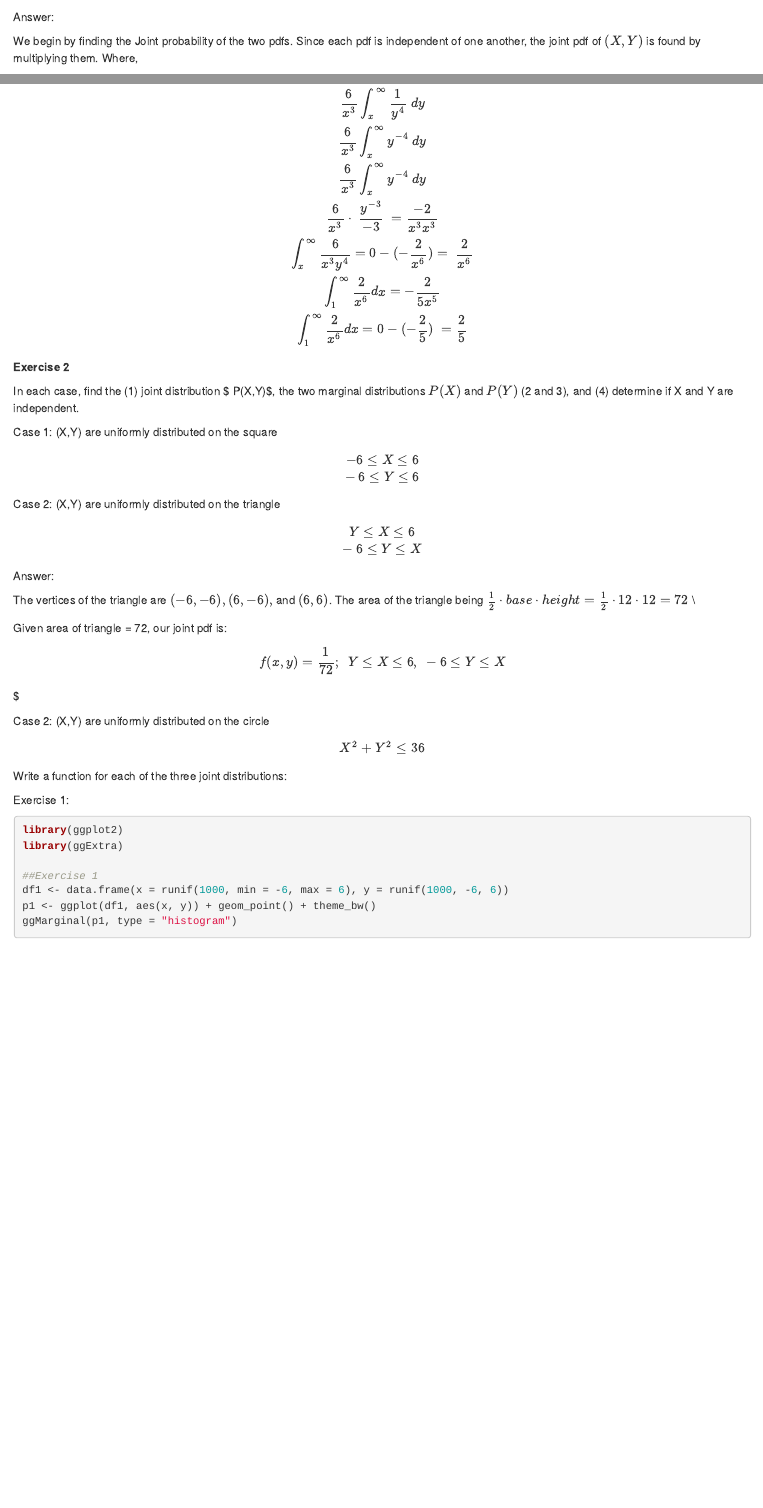
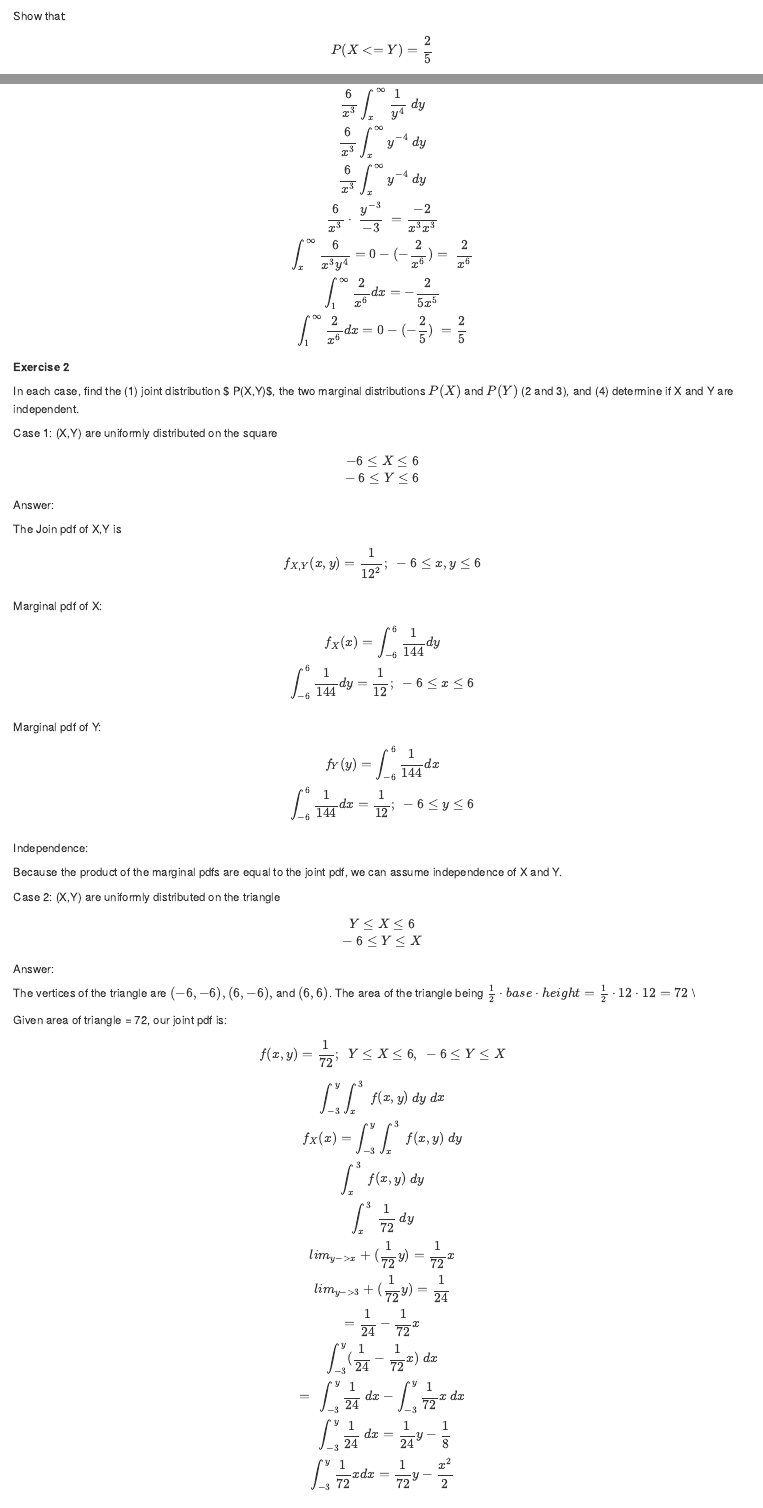
Before and after one commit to M-Fox-Wethington/Bayesian_Problem-Sets, an R Markdown document (ps_01.Rmd): the page in a window 1100 px wide, from 420 px down before the commit and from 350 px down after it, and a second part further down, joined at a grey line. Rendered offline with R 4.5, knitr and Pandoc, with nearby package versions; code that draws random numbers runs with fixed seeds of ours; some code elsewhere in the file could not run offline.

Commit message:
Add files via upload
Completed exercise 1, and exercise 2, 1/3

```diff
--- a/ps_01.Rmd
+++ b/ps_01.Rmd
@@ -53,6 +53,27 @@ Case 1: (X,Y) are uniformly distributed on the square
 
 $$ -6 \le X \le 6 \\ -6 \le Y \le 6 $$
 
+Answer:
+
+The Join pdf of X,Y is
+
+$$f_{X,Y}(x,y) = \frac{1}{12^2}; \ -6 \le x, y \le 6 \\  $$
+
+Marginal pdf of X:
+
+$$f_{X}(x) =  \int_{-6}^{6} \frac{1}{144}dy  \\
+\int_{-6}^{6} \frac{1}{144}dy = \frac{1}{12}; \ -6 \le x \le 6\\$$
+
+Marginal pdf of Y:
+
+
+$$f_{Y}(y) =  \int_{-6}^{6} \frac{1}{144}dx  \\
+\int_{-6}^{6} \frac{1}{144}dx = \frac{1}{12}; \ -6 \le y \le 6\\$$
+
+Independence:
+
+Because the product of the marginal pdfs are equal to the joint pdf, we can assume independence of X and Y.
+
 Case 2: (X,Y) are uniformly distributed on the triangle
 
 $$ Y \le X \le 6 \\ -6 \le Y \le X $$
@@ -63,11 +84,28 @@ The vertices of the triangle are $(-6,-6), (6,-6),$ and $(6,6)$. The area of the
 
 Given area of triangle = 72, our joint pdf is:
 
-$$f(x,y) = \frac{1}{72}; \ \  Y \le X \le 6, \  -6 \le Y \le X $$$
+
+$$f(x,y) = \frac{1}{72}; \ \  Y \le X \le 6, \  -6 \le Y \le X $$
+
+$$ \int_{-3}^{y} \int_{x}^{3} \ f(x,y) \ dy \ dx \\
+ f_{X}(x) = \int_{-3}^{y} \int_{x}^{3} \ f(x,y) \ dy \\
+  \int_{x}^{3} \ f(x,y) \ dy \\
+    \int_{x}^{3} \ \frac{1}{72} \ dy \\
+    lim_{y -> x} + (\frac{1}{72}y) = \frac{1}{72}x \\
+    lim_{y -> 3} + (\frac{1}{72}y) = \frac{1}{24} \\
+     = \frac{1}{24} - \frac{1}{72}x \\
+    \int_{-3}^{y}(\frac{1}{24} - \frac{1}{72}x )\ dx \\
+    = \ \int_{-3}^{y}\frac{1}{24}\ dx - \int_{-3}^{y}\frac{1}{72}x \ dx \\
+    \ \int_{-3}^{y}\frac{1}{24}\ dx = \frac{1}{24}y - \frac{1}{8} \\
+    \int_{-3}^{y}\frac{1}{72}x dx = \frac{1}{72}y - \frac{x^2}{2} \\$$
 
 
 
-Case 2: (X,Y) are uniformly distributed on the circle
+
+
+
+
+Case 3: (X,Y) are uniformly distributed on the circle
 
 $$ X^2 + Y^2 \le 36 $$
 
```
Also changed, not shown: ps_01.Rmd (2 more changed lines).
